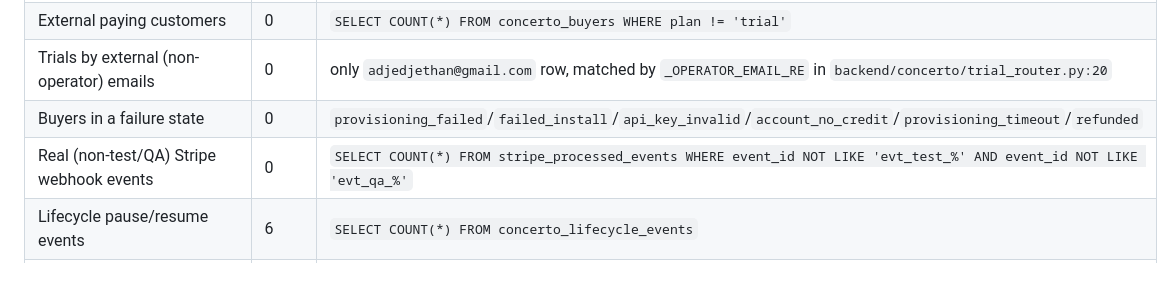
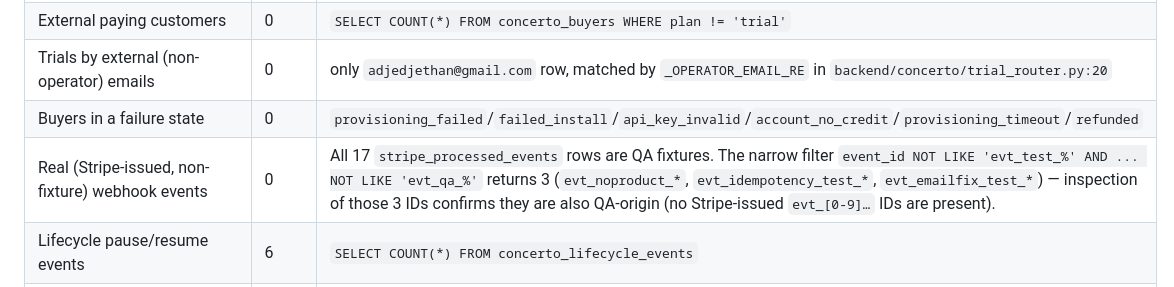
Before and after one commit to ethanadjedj-labs/concerto, a Markdown page: docs/DEPTH_PROOF.md, the part around the change. GitHub-like rendering.

```diff
--- a/docs/DEPTH_PROOF.md
+++ b/docs/DEPTH_PROOF.md
@@ -19,7 +19,7 @@ Source of truth: `/var/lib/concerto/concerto.db` (production SQLite).
 | External paying customers                    | 0     | `SELECT COUNT(*) FROM concerto_buyers WHERE plan != 'trial'` |
 | Trials by external (non-operator) emails     | 0     | only `adjedjethan@gmail.com` row, matched by `_OPERATOR_EMAIL_RE` in `backend/concerto/trial_router.py:20` |
 | Buyers in a failure state                    | 0     | `provisioning_failed`/`failed_install`/`api_key_invalid`/`account_no_credit`/`provisioning_timeout`/`refunded` |
-| Real (non-test/QA) Stripe webhook events     | 0     | `SELECT COUNT(*) FROM stripe_processed_events WHERE event_id NOT LIKE 'evt_test_%' AND event_id NOT LIKE 'evt_qa_%'` |
+| Real (Stripe-issued, non-fixture) webhook events | 0 | All 17 `stripe_processed_events` rows are QA fixtures. The narrow filter `event_id NOT LIKE 'evt_test_%' AND ... NOT LIKE 'evt_qa_%'` returns 3 (`evt_noproduct_*`, `evt_idempotency_test_*`, `evt_emailfix_test_*`) — inspection of those 3 IDs confirms they are also QA-origin (no Stripe-issued `evt_[0-9]…` IDs are present). |
 | Lifecycle pause/resume events                | 6     | `SELECT COUNT(*) FROM concerto_lifecycle_events` |
 | OAuth failures (`concerto_oauth_failures`)   | 0     | table empty since F-01..F-13 hardening |
 | Dead-letter emails to real customers         | 0     | all 15 rows are May-17/18 QA bursts to `*+qa-*@gmail.com` and `*@test.com` |
```
Also changed, not shown: docs/PRODUCT_STATE.md (+18 -5 lines).
